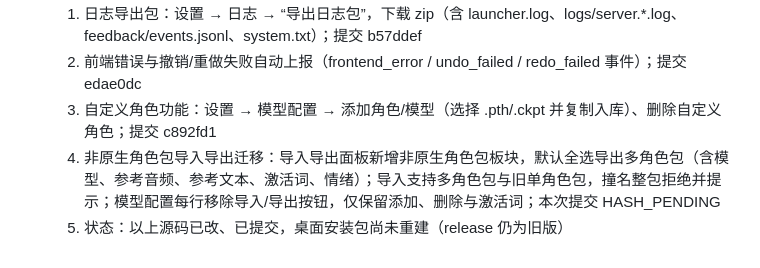
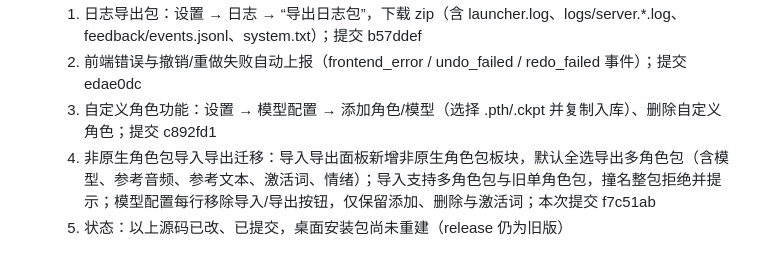
Before and after one commit to oriclexprecise-droid/Its-Our-Cry, a Markdown page: AGENTS.md, the part around the change. GitHub-like rendering.

Commit message:
docs(agents): 记录非原生角色包导入导出未打包改动

```diff
--- a/AGENTS.md
+++ b/AGENTS.md
@@ -50,5 +50,5 @@
   1. 日志导出包：设置 → 日志 → “导出日志包”，下载 zip（含 launcher.log、logs/server.*.log、feedback/events.jsonl、system.txt）；提交 b57ddef
   2. 前端错误与撤销/重做失败自动上报（frontend_error / undo_failed / redo_failed 事件）；提交 edae0dc
   3. 自定义角色功能：设置 → 模型配置 → 添加角色/模型（选择 .pth/.ckpt 并复制入库）、删除自定义角色；提交 c892fd1
-  4. 非原生角色包导入导出迁移：导入导出面板新增非原生角色包板块，默认全选导出多角色包（含模型、参考音频、参考文本、激活词、情绪）；导入支持多角色包与旧单角色包，撞名整包拒绝并提示；模型配置每行移除导入/导出按钮，仅保留添加、删除与激活词；本次提交 HASH_PENDING
+  4. 非原生角色包导入导出迁移：导入导出面板新增非原生角色包板块，默认全选导出多角色包（含模型、参考音频、参考文本、激活词、情绪）；导入支持多角色包与旧单角色包，撞名整包拒绝并提示；模型配置每行移除导入/导出按钮，仅保留添加、删除与激活词；本次提交 f7c51ab
   5. 状态：以上源码已改、已提交，桌面安装包尚未重建（release 仍为旧版）
```
